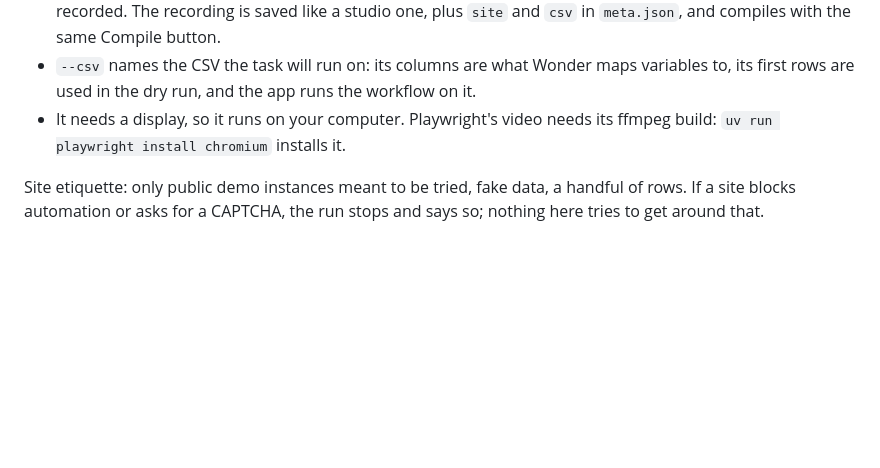
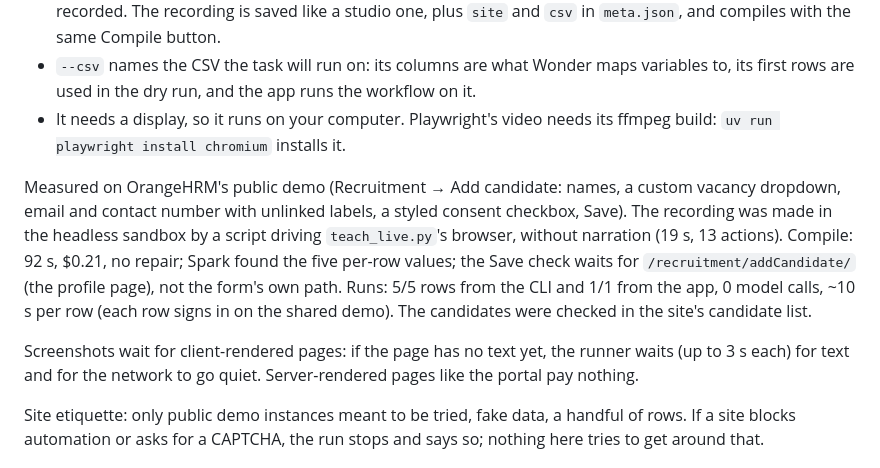
Before and after one commit to 57Ajay/teachOnce, a Markdown page: DOCS.md, the part around the change. Drawn GitHub-style; blank space fills up the shorter version.

```diff
--- a/DOCS.md
+++ b/DOCS.md
@@ -113,6 +113,10 @@ uv run teach_live.py https://opensource-demo.orangehrmlive.com/web/index.php/aut
 - Press **Enter** in the terminal (or close the tab) to finish. The focused field is blurred first so its value is recorded. The recording is saved like a studio one, plus `site` and `csv` in `meta.json`, and compiles with the same Compile button.
 - `--csv` names the CSV the task will run on: its columns are what Wonder maps variables to, its first rows are used in the dry run, and the app runs the workflow on it.
 - It needs a display, so it runs on your computer. Playwright's video needs its ffmpeg build: `uv run playwright install chromium` installs it.
+
+Measured on OrangeHRM's public demo (Recruitment → Add candidate: names, a custom vacancy dropdown, email and contact number with unlinked labels, a styled consent checkbox, Save). The recording was made in the headless sandbox by a script driving `teach_live.py`'s browser, without narration (19 s, 13 actions). Compile: 92 s, $0.21, no repair; Spark found the five per-row values; the Save check waits for `/recruitment/addCandidate/` (the profile page), not the form's own path. Runs: 5/5 rows from the CLI and 1/1 from the app, 0 model calls, ~10 s per row (each row signs in on the shared demo). The candidates were checked in the site's candidate list.
+
+Screenshots wait for client-rendered pages: if the page has no text yet, the runner waits (up to 3 s each) for text and for the network to go quiet. Server-rendered pages like the portal pay nothing.
 
 Site etiquette: only public demo instances meant to be tried, fake data, a handful of rows. If a site blocks automation or asks for a CAPTCHA, the run stops and says so; nothing here tries to get around that.
 
```
Also changed, not shown: README.md (+26 -3 lines).
